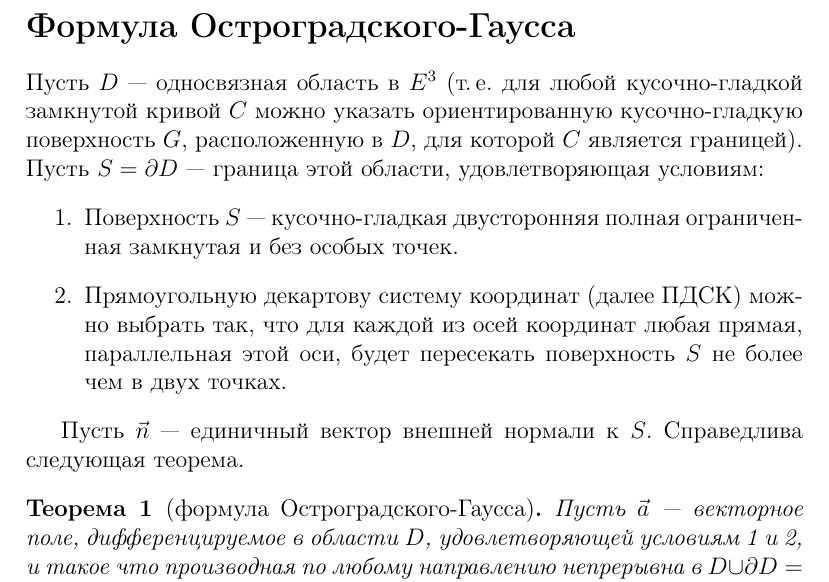
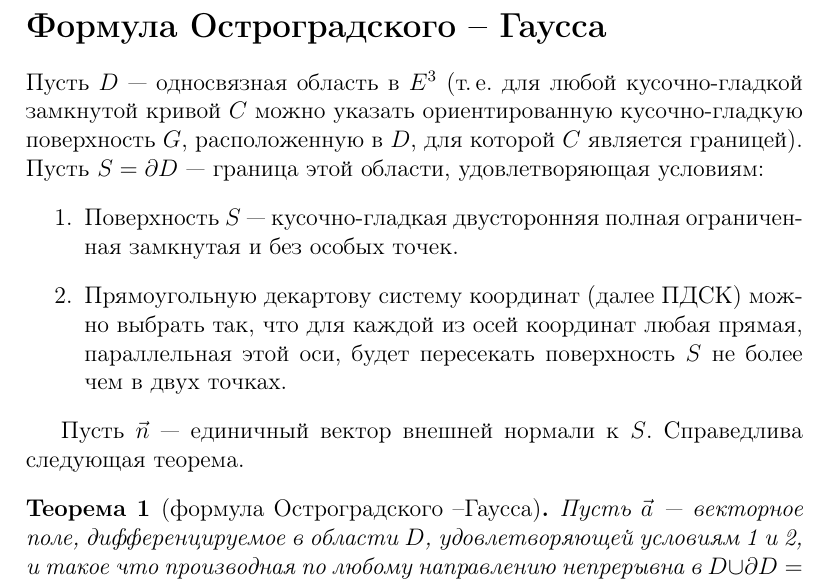
Before and after one commit to igudav/SA, a LaTeX document (latex_intro/ostrogauss.tex): part of page 2 of 4, cut at the place of the change. Compiled offline with pdfLaTeX.

Commit message:
поправил дефисы в tex

```diff
--- a/latex_intro/ostrogauss.tex
+++ b/latex_intro/ostrogauss.tex
@@ -37,7 +37,7 @@
 
 \subfile{titul.tex}
 
-\section*{Формула Остроградского-Гаусса}
+\section*{Формула Остроградского~-- Гаусса}
 
 Пусть $D$~--- односвязная область в $E^3$ (т.\,е. для любой кусочно-гладкой
 замкнутой кривой $C$ можно указать ориентированную кусочно-гладкую поверхность
@@ -56,7 +56,7 @@ $G$, расположенную в $D$, для которой $C$ являетс
 Пусть $\vec{n}$~--- единичный вектор внешней нормали к $S$.
 Справедлива следующая теорема.
 
-\begin{Th}[формула Остроградского-Гаусса]
+\begin{Th}[формула Остроградского~--Гаусса]
     Пусть $\vec{a}$~--- векторное поле, дифференцируемое в области $D$,
     удовлетворяющей условиям 1 и 2, и такое что производная по любому
     направлению непрерывна в $D \cup \partial D \hm= \overline{D}$.
```
Also changed, not shown: latex_intro/ostrogauss.pdf, 1 other file.
